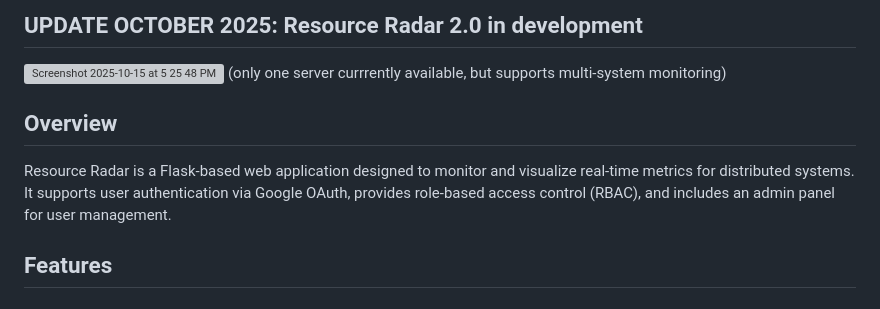
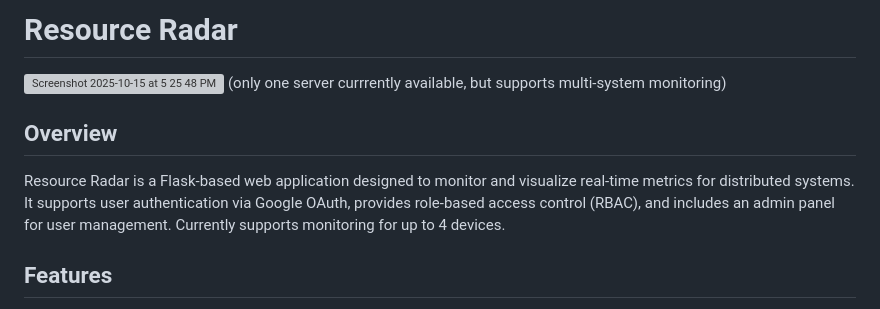
Before and after one commit to sampauly/ResourceRadar, a Markdown page: README.md, the part around the change. GitHub-like rendering; grey boxes are pictures that could not be loaded.

Commit message:
Revise README for Resource Radar details and version
Updated the README to reflect the current version and device support.

```diff
--- a/README.md
+++ b/README.md
@@ -1,10 +1,10 @@
-## UPDATE OCTOBER 2025: Resource Radar 2.0 in development
+# Resource Radar
 <img width="1440" height="732" alt="Screenshot 2025-10-15 at 5 25 48 PM" src="https://github.com/user-attachments/assets/1b7bbc2d-df81-4549-bb70-0097a0262de0" />
 (only one server currrently available, but supports multi-system monitoring)
 
 ## Overview
 
-Resource Radar is a Flask-based web application designed to monitor and visualize real-time metrics for distributed systems. It supports user authentication via Google OAuth, provides role-based access control (RBAC), and includes an admin panel for user management.
+Resource Radar is a Flask-based web application designed to monitor and visualize real-time metrics for distributed systems. It supports user authentication via Google OAuth, provides role-based access control (RBAC), and includes an admin panel for user management. Currently supports monitoring for up to 4 devices.
 
 ## Features
 
```
